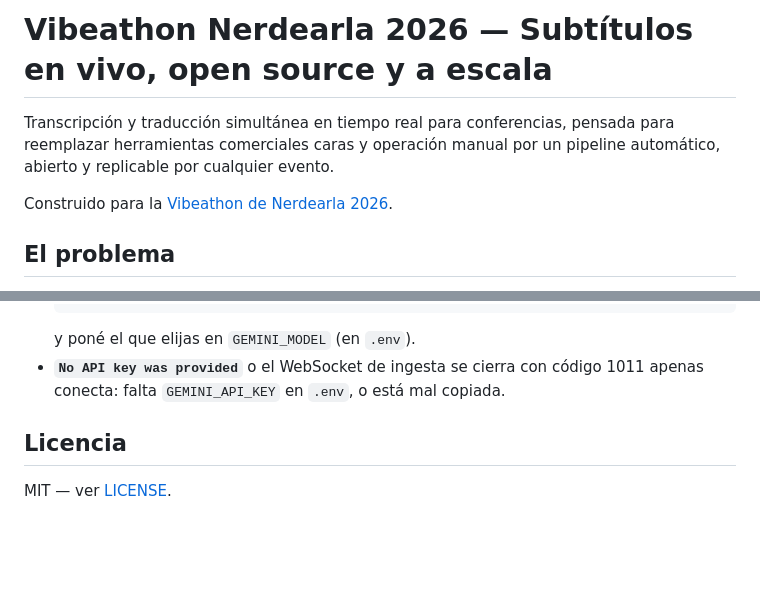
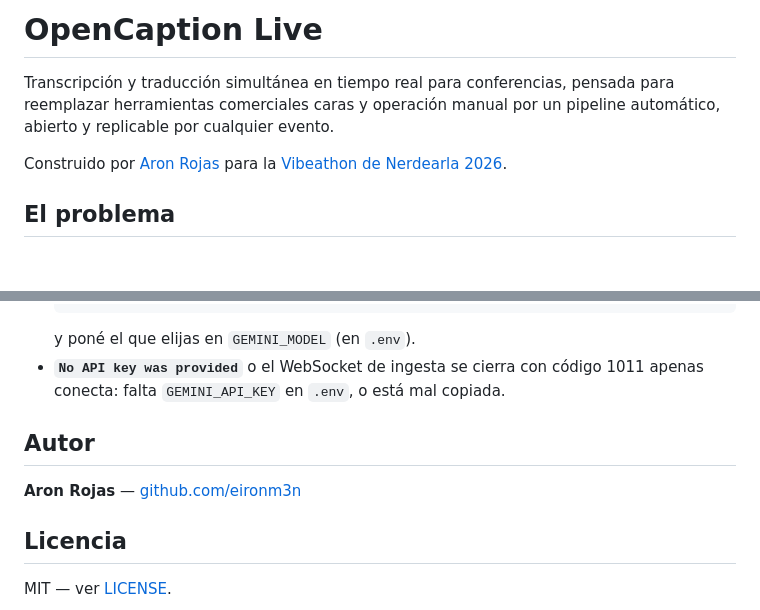
Before and after one commit to eironm3n/vibeathon-live-captions, a Markdown page: README.md, 2 parts joined by grey strips. Rendered like a GitHub page; blank space fills up the shorter version.

Commit message:
README: título formal (OpenCaption Live) y crédito de autoría
Co-Authored-By: Claude Sonnet 5 <noreply@anthropic.com>

```diff
--- a/README.md
+++ b/README.md
@@ -1,10 +1,11 @@
-# Vibeathon Nerdearla 2026 — Subtítulos en vivo, open source y a escala
+# OpenCaption Live
 
 Transcripción y traducción simultánea en tiempo real para conferencias,
 pensada para reemplazar herramientas comerciales caras y operación manual
 por un pipeline automático, abierto y replicable por cualquier evento.
 
-Construido para la [Vibeathon de Nerdearla 2026](https://nerdear.la).
+Construido por [Aron Rojas](https://github.com/eironm3n) para la
+[Vibeathon de Nerdearla 2026](https://nerdear.la).
 
 ## El problema
 
@@ -206,6 +207,10 @@ de la entrega final.
   código 1011 apenas conecta: falta `GEMINI_API_KEY` en `.env`, o está mal
   copiada.
 
+## Autor
+
+**Aron Rojas** — [github.com/eironm3n](https://github.com/eironm3n)
+
 ## Licencia
 
 MIT — ver [LICENSE](LICENSE).
```
